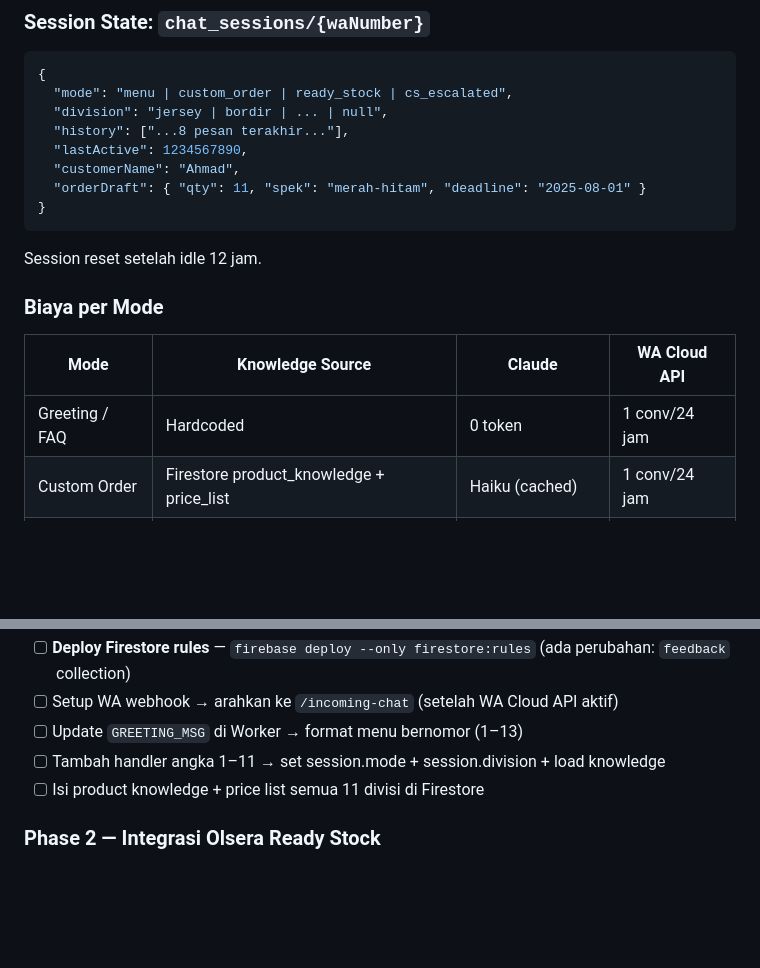
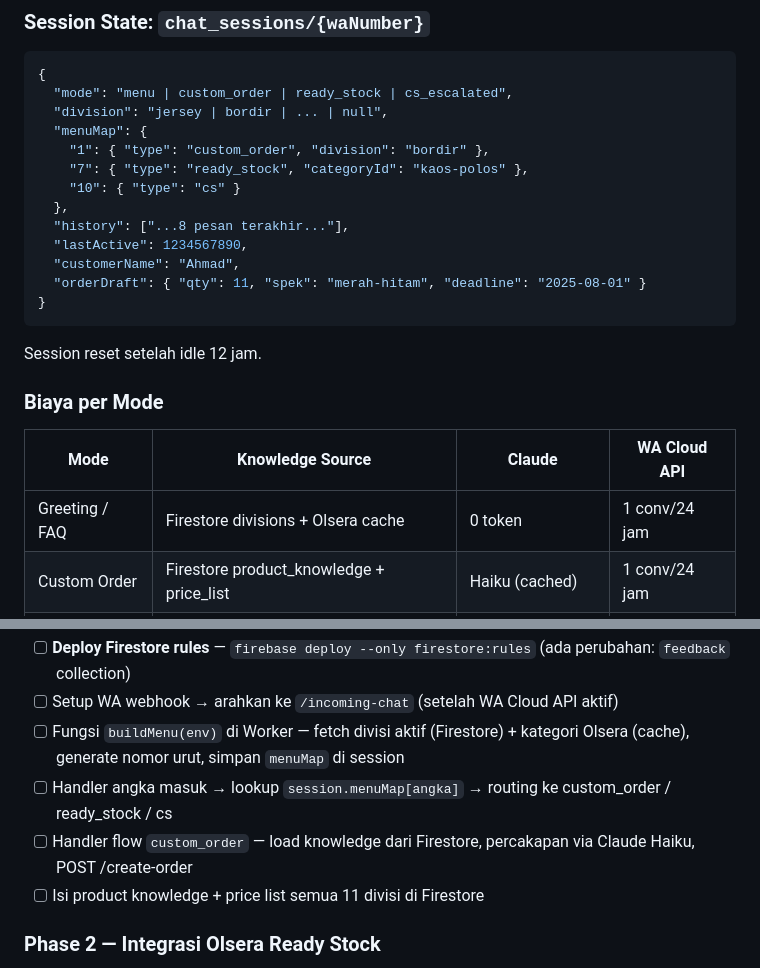
Before and after one commit to adhiitmuh/custom-order-harmoni, a Markdown page: CLAUDE.md, 2 parts joined by grey strips. Drawn GitHub-style; blank space fills up the shorter version.

```diff
--- a/CLAUDE.md
+++ b/CLAUDE.md
@@ -511,6 +553,11 @@ WA Cloud API Webhook → POST /incoming-chat (Cloudflare Worker)
 {
   "mode": "menu | custom_order | ready_stock | cs_escalated",
   "division": "jersey | bordir | ... | null",
+  "menuMap": {
+    "1": { "type": "custom_order", "division": "bordir" },
+    "7": { "type": "ready_stock", "categoryId": "kaos-polos" },
+    "10": { "type": "cs" }
+  },
   "history": ["...8 pesan terakhir..."],
   "lastActive": 1234567890,
   "customerName": "Ahmad",
@@ -524,7 +571,7 @@ Session reset setelah idle 12 jam.
 
 | Mode | Knowledge Source | Claude | WA Cloud API |
 |---|---|---|---|
-| Greeting / FAQ | Hardcoded | 0 token | 1 conv/24 jam |
+| Greeting / FAQ | Firestore divisions + Olsera cache | 0 token | 1 conv/24 jam |
 | Custom Order | Firestore product_knowledge + price_list | Haiku (cached) | 1 conv/24 jam |
 | Ready Stock | Olsera API real-time | Haiku (data inject) | 1 conv/24 jam |
 | Eskalasi CS | — | 0 token | 1 conv/24 jam |
@@ -596,8 +643,9 @@ const messages = conversationHistory.slice(-MAX_HISTORY)
 - [ ] **Set `CLAUDE_API_KEY`** — `npx wrangler secret put CLAUDE_API_KEY`
 - [ ] **Deploy Firestore rules** — `firebase deploy --only firestore:rules` (ada perubahan: `feedback` collection)
 - [ ] Setup WA webhook → arahkan ke `/incoming-chat` (setelah WA Cloud API aktif)
-- [ ] Update `GREETING_MSG` di Worker → format menu bernomor (1–13)
-- [ ] Tambah handler angka 1–11 → set session.mode + session.division + load knowledge
+- [ ] Fungsi `buildMenu(env)` di Worker — fetch divisi aktif (Firestore) + kategori Olsera (cache), generate nomor urut, simpan `menuMap` di session
+- [ ] Handler angka masuk → lookup `session.menuMap[angka]` → routing ke custom_order / ready_stock / cs
+- [ ] Handler flow `custom_order` — load knowledge dari Firestore, percakapan via Claude Haiku, POST /create-order
 - [ ] Isi product knowledge + price list semua 11 divisi di Firestore
 
 ### Phase 2 — Integrasi Olsera Ready Stock
```
Also changed, not shown: other parts of CLAUDE.md (+57 -15 lines).
